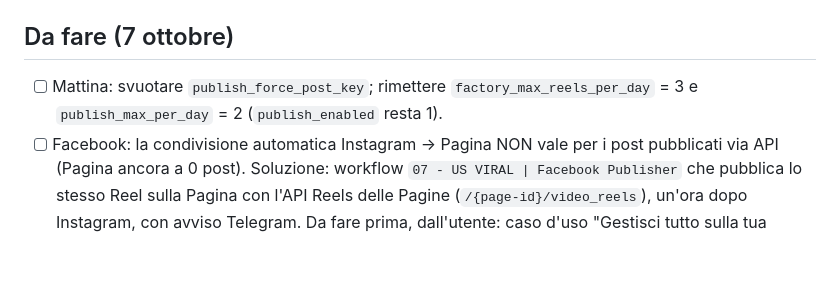
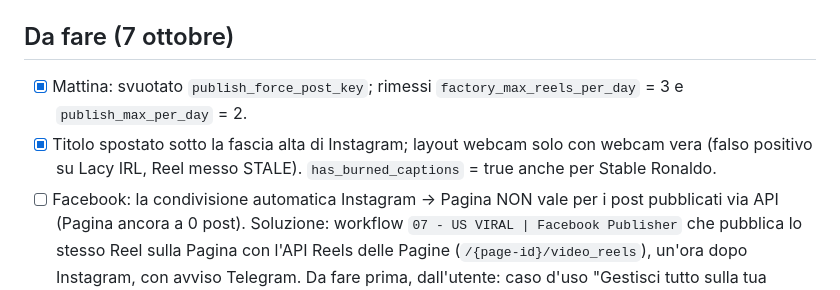
Before and after one commit to marcoscazzari03/viral-media, a Markdown page: ROADMAP.md, the part around the change. Rendered like a GitHub page; blank space fills up the shorter version.

Commit message:
Roadmap: morning settings done, layout fixes, Stable Ronaldo burned captions
Co-Authored-By: Claude Opus 5.5 <noreply@anthropic.com>
Claude-Session: https://claude.ai/code/session_01PRR8YhKm4azR2HUQfKbUji

```diff
--- a/ROADMAP.md
+++ b/ROADMAP.md
@@ -34,8 +34,9 @@ Promemoria delle decisioni prese. Niente segreti in questo file (repo pubblico).
 - [ ] Rigenerare `API_TOKEN` del server e secret TikTok Sandbox (sono passati in chat).
 
 ## Da fare (7 ottobre)
-- [ ] Mattina: svuotare `publish_force_post_key`; rimettere `factory_max_reels_per_day` = 3 e `publish_max_per_day` = 2
-  (`publish_enabled` resta 1).
+- [x] Mattina: svuotato `publish_force_post_key`; rimessi `factory_max_reels_per_day` = 3 e `publish_max_per_day` = 2.
+- [x] Titolo spostato sotto la fascia alta di Instagram; layout webcam solo con webcam vera (falso positivo su Lacy IRL,
+  Reel messo STALE). `has_burned_captions` = true anche per Stable Ronaldo.
 - [ ] Facebook: la condivisione automatica Instagram → Pagina NON vale per i post pubblicati via API (Pagina ancora a
   0 post). Soluzione: workflow `07 - US VIRAL | Facebook Publisher` che pubblica lo stesso Reel sulla Pagina con
   l'API Reels delle Pagine (`/{page-id}/video_reels`), un'ora dopo Instagram, con avviso Telegram.
```
